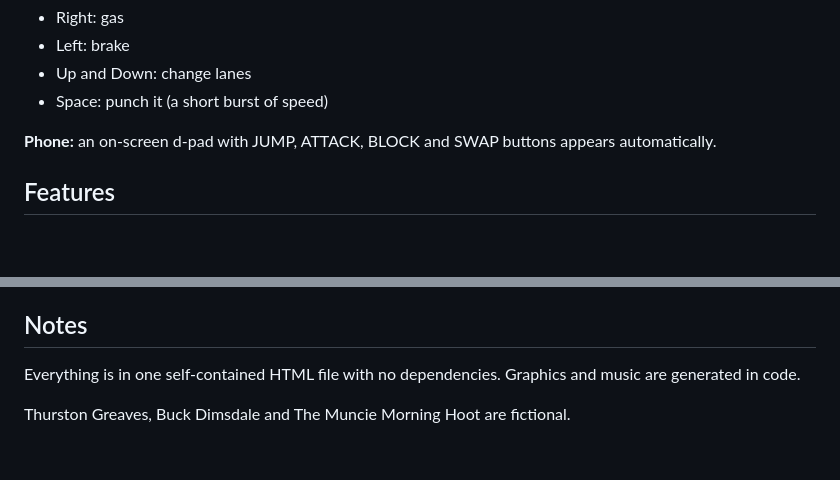
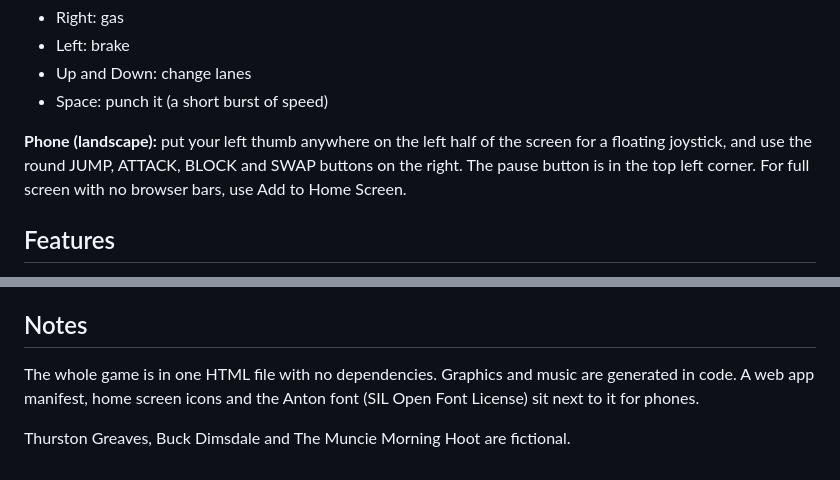
Before and after one commit to andyshearsphd/Purple-Reign, a Markdown page: README.md, 2 parts joined by grey strips. GitHub-like rendering; blank space fills up the shorter version.

```diff
--- a/README.md
+++ b/README.md
@@ -40,7 +40,7 @@ Chasing the Greaves limo down Walnut Street in a Pontiac Fiero
 - Up and Down: change lanes
 - Space: punch it (a short burst of speed)
 
-**Phone:** an on-screen d-pad with JUMP, ATTACK, BLOCK and SWAP buttons appears automatically.
+**Phone (landscape):** put your left thumb anywhere on the left half of the screen for a floating joystick, and use the round JUMP, ATTACK, BLOCK and SWAP buttons on the right. The pause button is in the top left corner. For full screen with no browser bars, use Add to Home Screen.
 
 ## Features
 
@@ -55,6 +55,6 @@ Chasing the Greaves limo down Walnut Street in a Pontiac Fiero
 
 ## Notes
 
-Everything is in one self-contained HTML file with no dependencies. Graphics and music are generated in code.
+The whole game is in one HTML file with no dependencies. Graphics and music are generated in code. A web app manifest, home screen icons and the Anton font (SIL Open Font License) sit next to it for phones.
 
 Thurston Greaves, Buck Dimsdale and The Muncie Morning Hoot are fictional.
```
Also changed, not shown: icons/icon-180.png (added), icons/icon-192.png (added), icons/icon-512.png (added), 4 other files.
